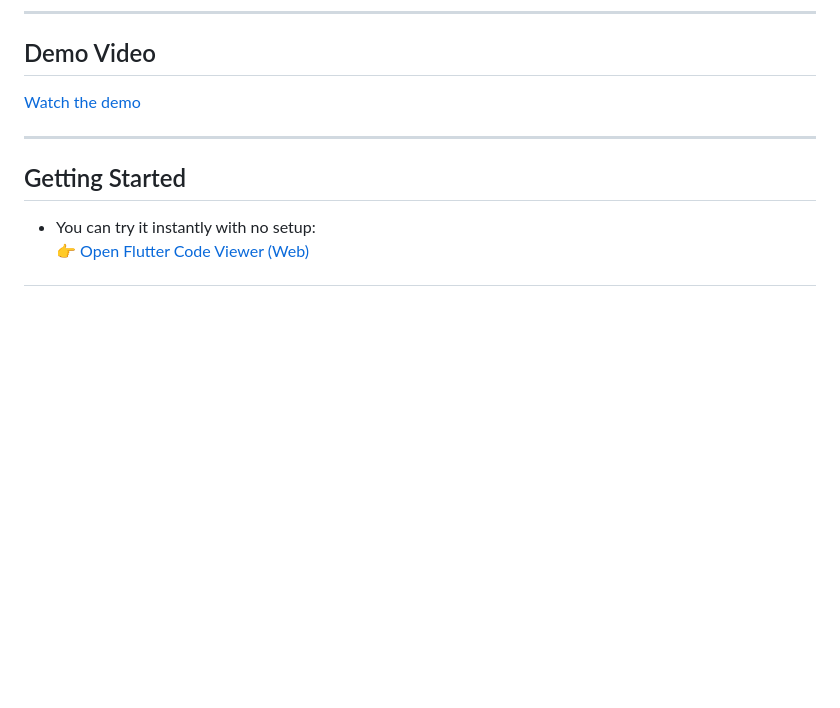
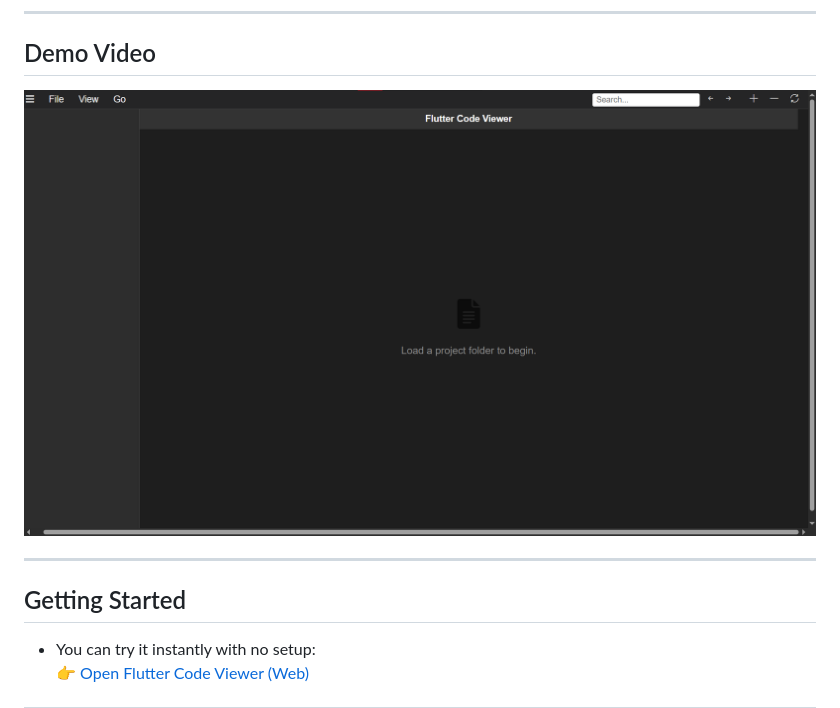
Before and after one commit to Ritesh-9004/flutter-code-viewer-web, a Markdown page: README.md, the part around the change. GitHub-like rendering; blank space fills up the shorter version.

Commit message:
docs: add video to README

```diff
--- a/README.md
+++ b/README.md
@@ -18,7 +18,8 @@
 ---
 ##  Demo Video
 
-[Watch the demo](assets/demo.mp4)
+[![Watch the demo](assets/thumbnail.png)](assets/Demo.mp4)
+
 
 ---
 ## Getting Started
```
